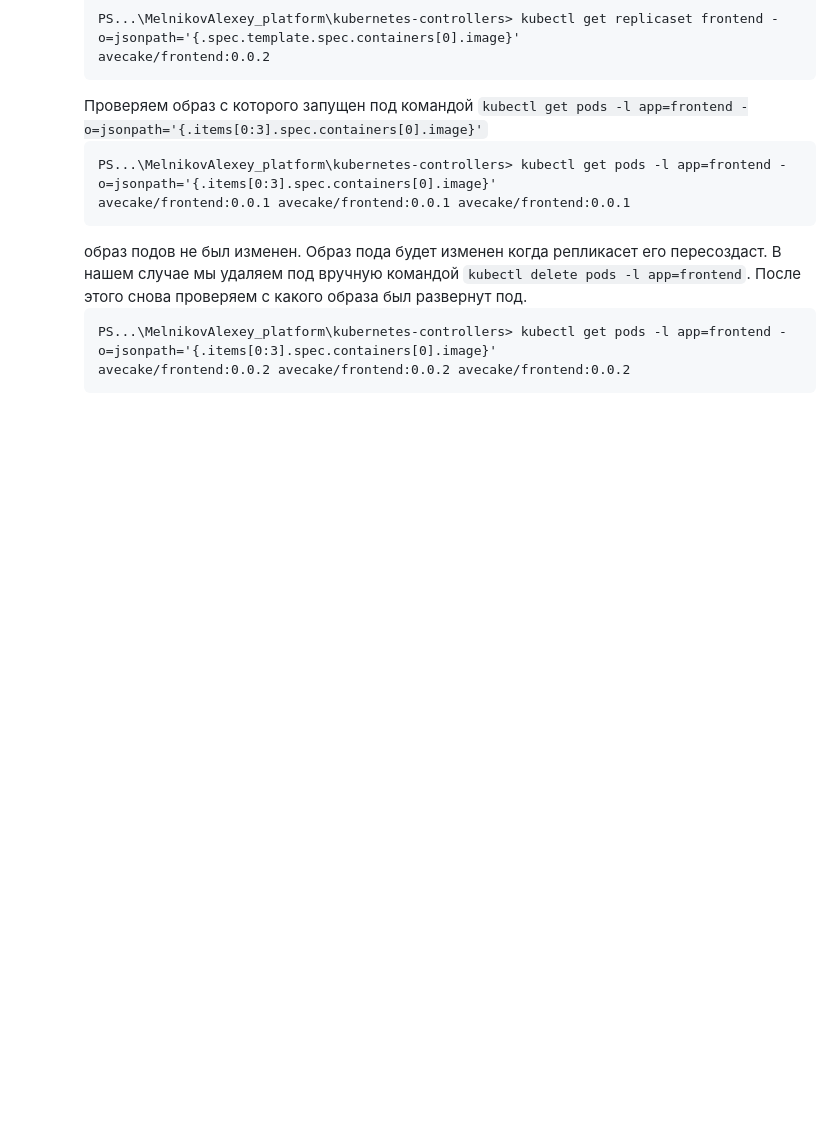
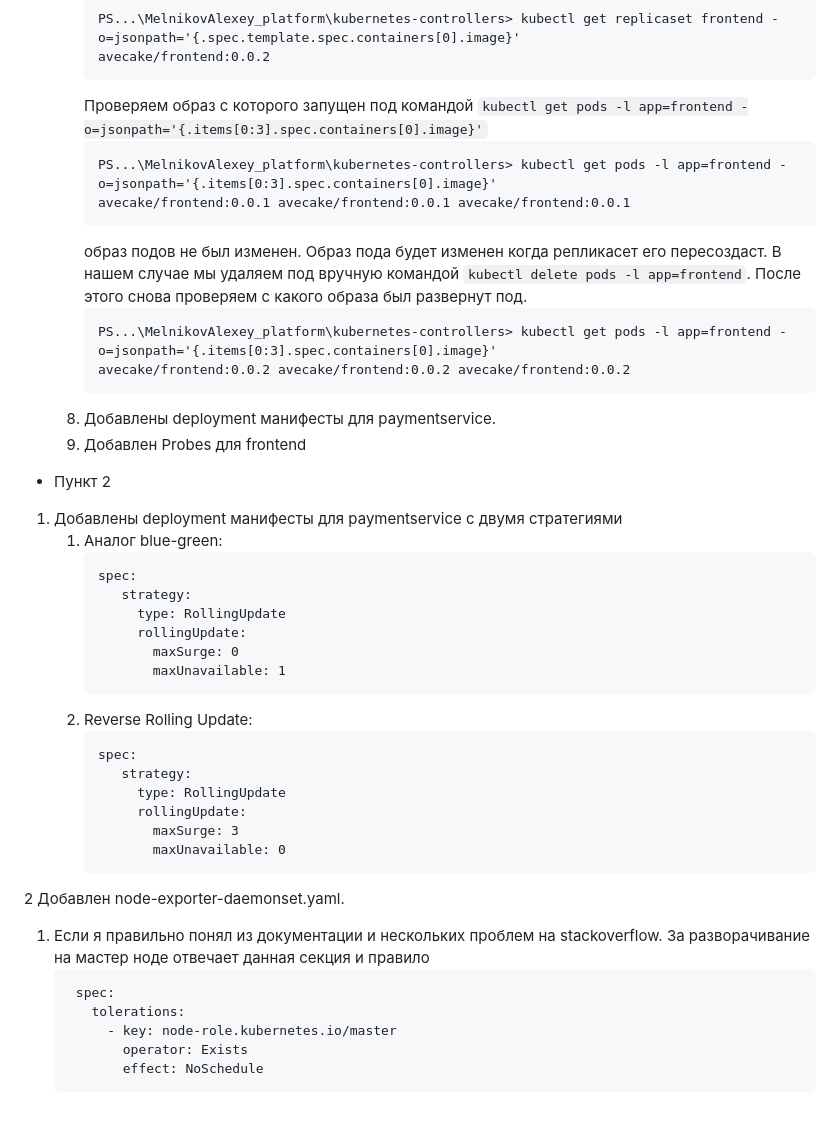
Before and after one commit to otus-kuber-2023-06/MelnikovAlexey_platform, a Markdown page: README.md, the part around the change. Drawn GitHub-style; blank space fills up the shorter version.

````diff
--- a/README.md
+++ b/README.md
@@ -142,3 +142,36 @@ frontend   1/1     Running   0          58m
       PS...\MelnikovAlexey_platform\kubernetes-controllers> kubectl get pods -l app=frontend -o=jsonpath='{.items[0:3].spec.containers[0].image}'
       avecake/frontend:0.0.2 avecake/frontend:0.0.2 avecake/frontend:0.0.2
       ```
+   8. Добавлены deployment манифесты для paymentservice.
+   9. Добавлен Probes для frontend
+
+
+- Пункт 2
+1. Добавлены deployment манифесты для paymentservice с двумя стратегиями
+   1. Аналог blue-green:
+      ```
+      spec:
+         strategy:
+           type: RollingUpdate
+           rollingUpdate:
+             maxSurge: 0
+             maxUnavailable: 1
+      ```
+   2. Reverse Rolling Update:
+      ```
+      spec:
+         strategy:
+           type: RollingUpdate
+           rollingUpdate:
+             maxSurge: 3
+             maxUnavailable: 0
+      ```
+2 Добавлен node-exporter-daemonset.yaml.
+  1. Если я правильно понял из документации и нескольких проблем на stackoverflow. За разворачивание на мастер ноде отвечает данная секция и правило
+     ```
+      spec:
+        tolerations:
+          - key: node-role.kubernetes.io/master
+            operator: Exists
+            effect: NoSchedule
+     ```
````
